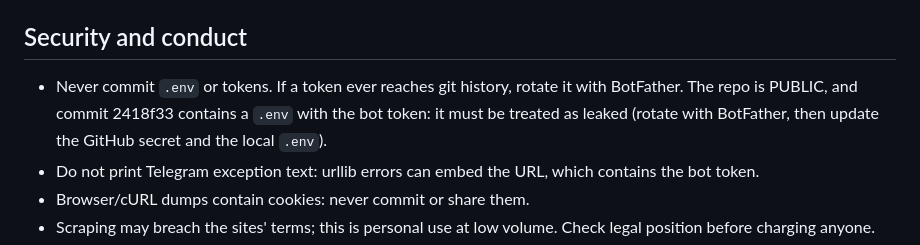
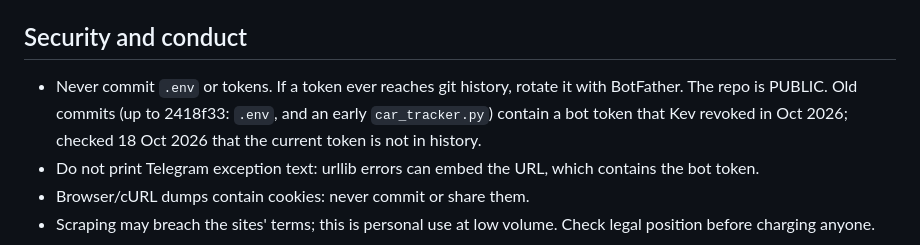
Before and after one commit to Kevamid/Car-Hunter, a Markdown page: CLAUDE.md, the part around the change. Rendered like a GitHub page.

Commit message:
CLAUDE.md: record that the leaked bot token was revoked
Co-Authored-By: Claude Opus 5.5 <noreply@anthropic.com>

```diff
--- a/CLAUDE.md
+++ b/CLAUDE.md
@@ -105,8 +105,8 @@ Expect a log line `pagination via /api/graphql SearchPage` and a count around 25
 
 ## Security and conduct
 - Never commit `.env` or tokens. If a token ever reaches git history, rotate it with BotFather.
-  The repo is PUBLIC, and commit 2418f33 contains a `.env` with the bot token: it must be treated as leaked
-  (rotate with BotFather, then update the GitHub secret and the local `.env`).
+  The repo is PUBLIC. Old commits (up to 2418f33: `.env`, and an early `car_tracker.py`) contain a bot token that
+  Kev revoked in Oct 2026; checked 18 Oct 2026 that the current token is not in history.
 - Do not print Telegram exception text: urllib errors can embed the URL, which contains the bot token.
 - Browser/cURL dumps contain cookies: never commit or share them.
 - Scraping may breach the sites' terms; this is personal use at low volume. Check legal position before charging anyone.
```
